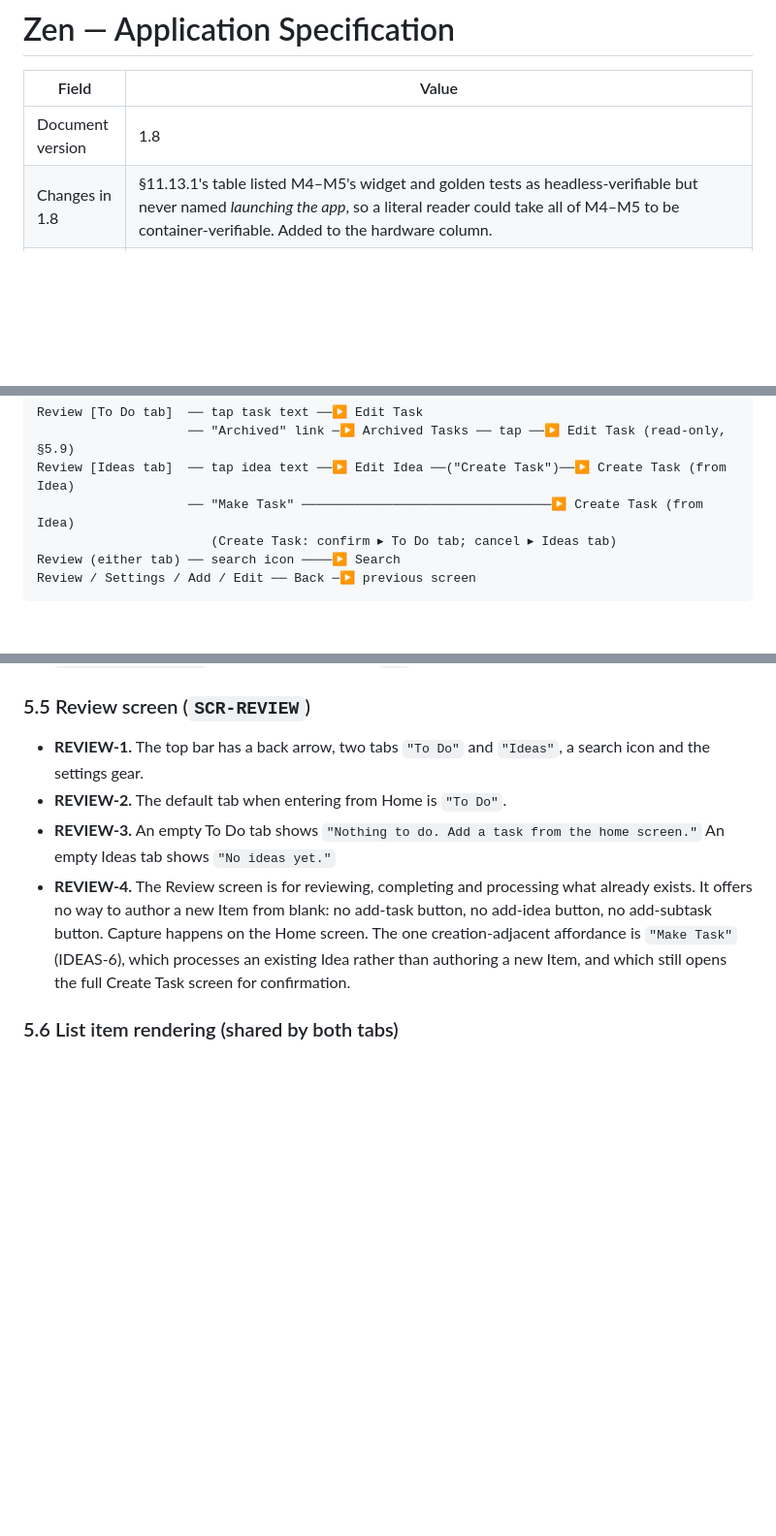
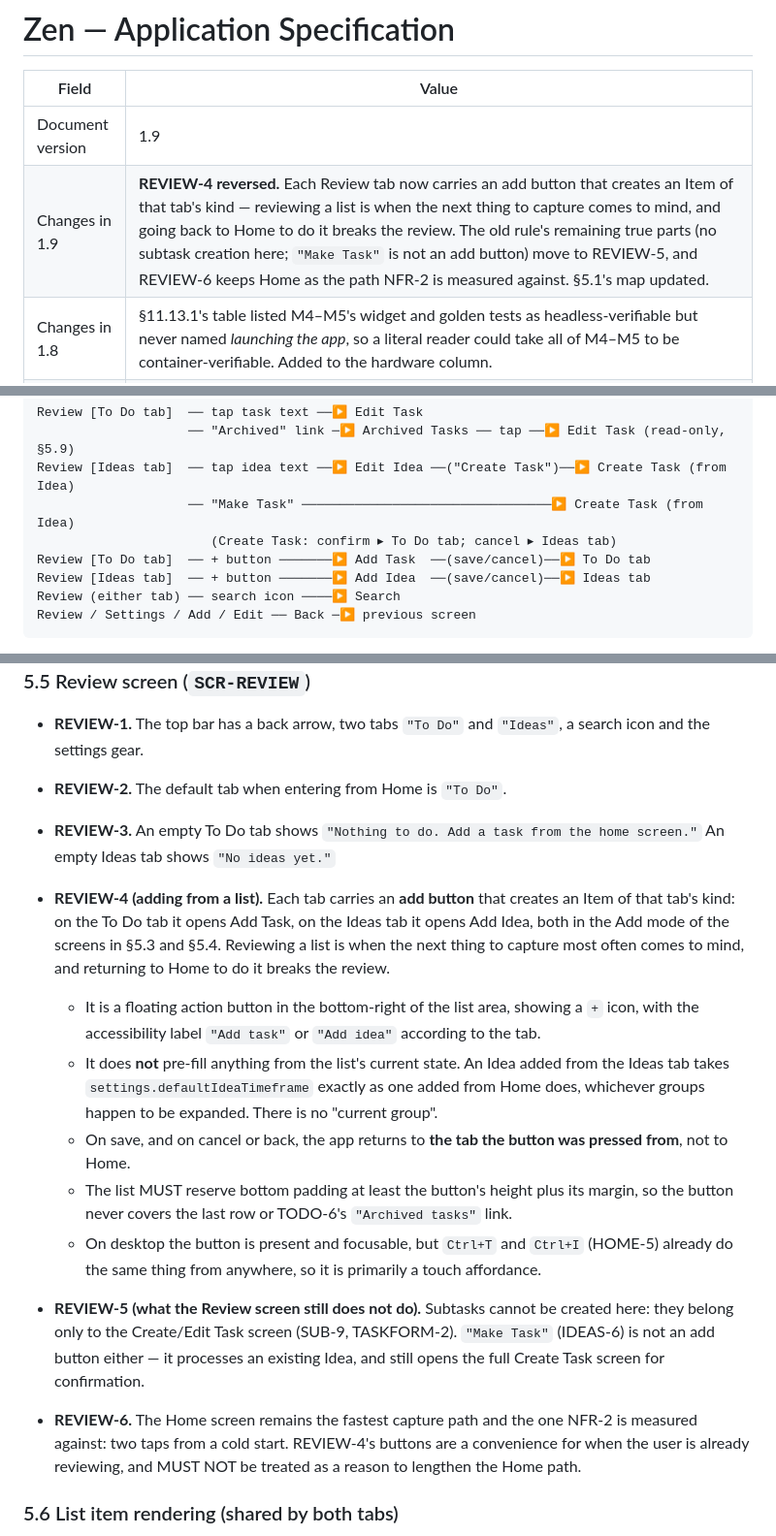
Before and after one commit to jkilfoy/Zen, a Markdown page: ZEN_SPEC.md, 3 parts joined by grey strips. Shown at 97% size. Rendered like a GitHub page; blank space fills up the shorter version.

Commit message:
v1.9 Spec update

````diff
--- a/ZEN_SPEC.md
+++ b/ZEN_SPEC.md
@@ -2,7 +2,8 @@
 
 | Field | Value |
 |---|---|
-| Document version | 1.8 |
+| Document version | 1.9 |
+| Changes in 1.9 | **REVIEW-4 reversed.** Each Review tab now carries an add button that creates an Item of that tab's kind — reviewing a list is when the next thing to capture comes to mind, and going back to Home to do it breaks the review. The old rule's remaining true parts (no subtask creation here; `"Make Task"` is not an add button) move to REVIEW-5, and REVIEW-6 keeps Home as the path NFR-2 is measured against. §5.1's map updated. |
 | Changes in 1.8 | §11.13.1's table listed M4–M5's widget and golden tests as headless-verifiable but never named *launching the app*, so a literal reader could take all of M4–M5 to be container-verifiable. Added to the hardware column. |
 | Changes in 1.7 | §11.13: **M4 and M5 now run as one session with a commit at each.** The old boundary cut through shared files rather than between them — §5.3 and §5.4 make Add and Edit the same screens in different modes, and three of M4's own affordances (ROW-3, TODO-6, REVIEW-1) point at M5's screens. The work is now sequenced by shared component rather than by user journey. |
 | Changes in 1.6 | §11.5.1's table list still named the `tags` / `item_tags` pair that v1.5 replaced three lines below it (D-M3-16). Corrected to `idea_tags` and `task_tags`. |
@@ -314,6 +315,8 @@ Review [To Do tab]  ── tap task text ──▶ Edit Task
 Review [Ideas tab]  ── tap idea text ──▶ Edit Idea ──("Create Task")──▶ Create Task (from Idea)
                     ── "Make Task" ─────────────────────────────────▶ Create Task (from Idea)
                        (Create Task: confirm ▸ To Do tab; cancel ▸ Ideas tab)
+Review [To Do tab]  ── + button ───────▶ Add Task  ──(save/cancel)──▶ To Do tab
+Review [Ideas tab]  ── + button ───────▶ Add Idea  ──(save/cancel)──▶ Ideas tab
 Review (either tab) ── search icon ────▶ Search
 Review / Settings / Add / Edit ── Back ─▶ previous screen
 ```
@@ -361,7 +364,17 @@ The screen has three modes with the same layout: Add, Edit, and Convert (pre-fil
 - **REVIEW-1.** The top bar has a back arrow, two tabs `"To Do"` and `"Ideas"`, a search icon and the settings gear.
 - **REVIEW-2.** The default tab when entering from Home is `"To Do"`.
 - **REVIEW-3.** An empty To Do tab shows `"Nothing to do. Add a task from the home screen."` An empty Ideas tab shows `"No ideas yet."`
-- **REVIEW-4.** The Review screen is for reviewing, completing and processing what already exists. It offers no way to author a new Item from blank: no add-task button, no add-idea button, no add-subtask button. Capture happens on the Home screen. The one creation-adjacent affordance is `"Make Task"` (IDEAS-6), which processes an existing Idea rather than authoring a new Item, and which still opens the full Create Task screen for confirmation.
+- **REVIEW-4 (adding from a list).** Each tab carries an **add button** that creates an Item of that tab's kind: on the To Do tab it opens Add Task, on the Ideas tab it opens Add Idea, both in the Add mode of the screens in §5.3 and §5.4. Reviewing a list is when the next thing to capture most often comes to mind, and returning to Home to do it breaks the review.
+
+  - It is a floating action button in the bottom-right of the list area, showing a `+` icon, with the accessibility label `"Add task"` or `"Add idea"` according to the tab.
+  - It does **not** pre-fill anything from the list's current state. An Idea added from the Ideas tab takes `settings.defaultIdeaTimeframe` exactly as one added from Home does, whichever groups happen to be expanded. There is no "current group".
+  - On save, and on cancel or back, the app returns to **the tab the button was pressed from**, not to Home.
+  - The list MUST reserve bottom padding at least the button's height plus its margin, so the button never covers the last row or TODO-6's `"Archived tasks"` link.
+  - On desktop the button is present and focusable, but `Ctrl+T` and `Ctrl+I` (HOME-5) already do the same thing from anywhere, so it is primarily a touch affordance.
+
+- **REVIEW-5 (what the Review screen still does not do).** Subtasks cannot be created here: they belong only to the Create/Edit Task screen (SUB-9, TASKFORM-2). `"Make Task"` (IDEAS-6) is not an add button either — it processes an existing Idea, and still opens the full Create Task screen for confirmation.
+
+- **REVIEW-6.** The Home screen remains the fastest capture path and the one NFR-2 is measured against: two taps from a cold start. REVIEW-4's buttons are a convenience for when the user is already reviewing, and MUST NOT be treated as a reason to lengthen the Home path.
 
 ### 5.6 List item rendering (shared by both tabs)
 - **ROW-1.** The item name shows in full up to **4 lines**. Longer names are cut off with an ellipsis at the end of line 4.
````
